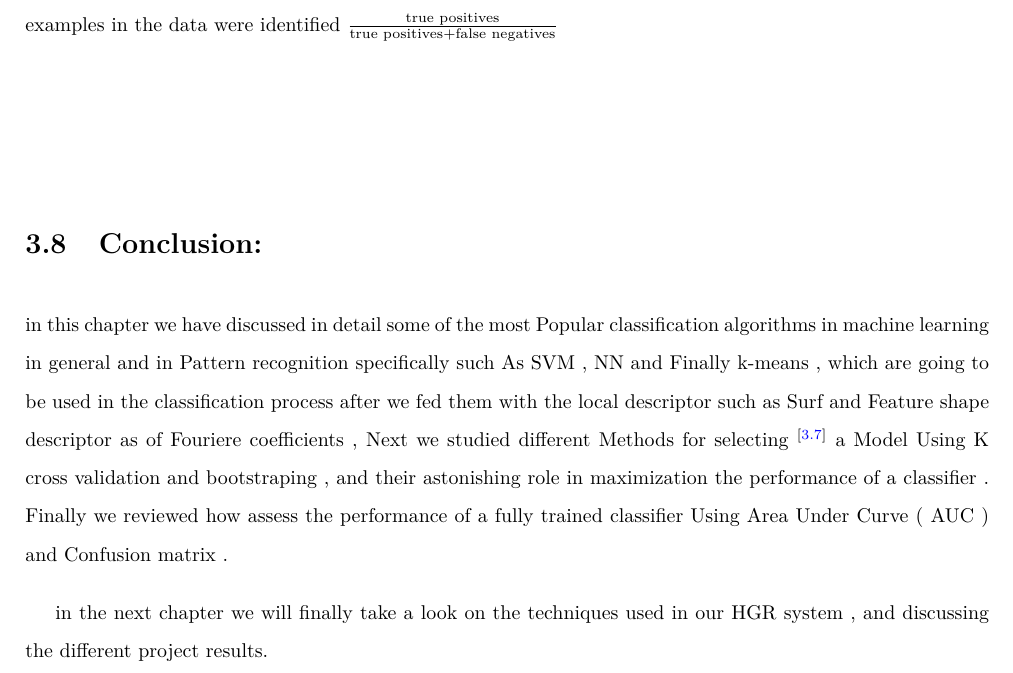
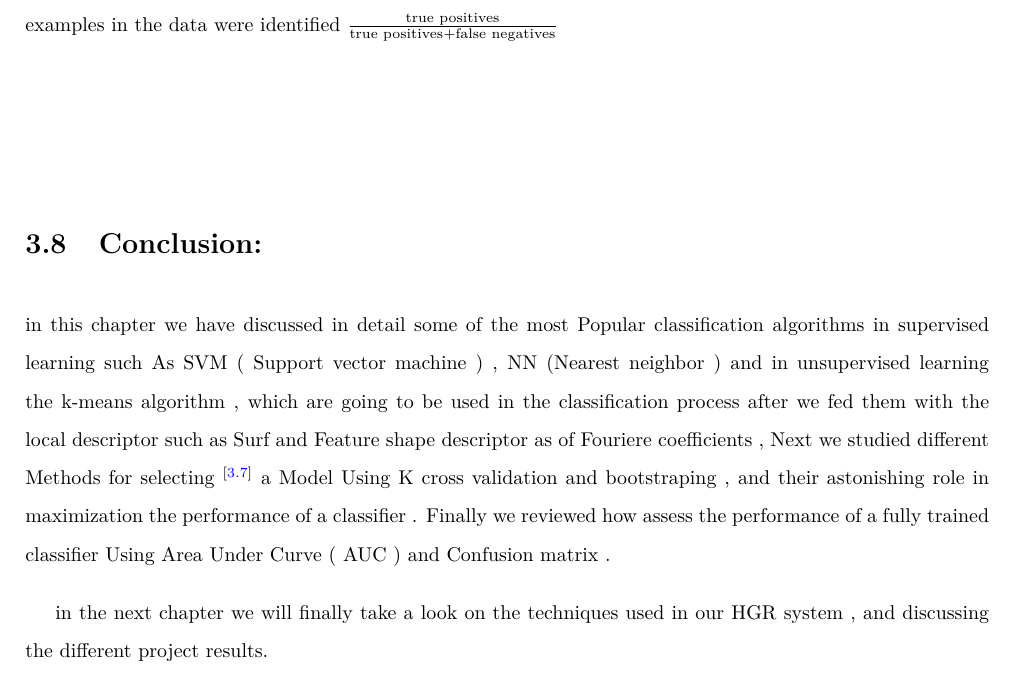
Before and after one commit to maroubenm/MAR, a LaTeX thesis (main.tex, which reads chapters/chapter3.tex): part of page 48 of 75, cut so that both start at the same text. Compiled offline with pdfLaTeX.

Commit message:
lasssst22h

```diff
--- a/chapters/chapter3.tex
+++ b/chapters/chapter3.tex
@@ -511,7 +511,7 @@ Where 1T/0T indicates the actual class and 1P/0P indicates the predicted class.\
 \newline
 \section{Conclusion:}
 
-in this chapter we have discussed in detail some of the most Popular classification algorithms in machine learning in general and  in Pattern recognition specifically such As SVM , NN and Finally k-means , which are going to be used in the classification process after we fed them with the local descriptor such as Surf and Feature shape descriptor as of Fouriere coefficients ,  Next we studied different Methods for selecting $^{[\ref{ms}]}$ a Model Using K cross validation and bootstraping , and their astonishing role in maximization the performance of a classifier .
+in this chapter we have discussed in detail some of the most Popular classification algorithms in supervised  learning such As SVM ( Support vector machine ) , NN (Nearest neighbor ) and in  unsupervised learning the  k-means algorithm  , which are going to be used in the classification process after we fed them with the local descriptor such as Surf and Feature shape descriptor as of Fouriere coefficients ,  Next we studied different Methods for selecting $^{[\ref{ms}]}$ a Model Using K cross validation and bootstraping , and their astonishing role in maximization the performance of a classifier .
 Finally we reviewed  how assess the performance of a fully trained classifier Using Area Under Curve ( AUC ) and Confusion matrix .
 
 in the next chapter we will finally take a look on the techniques used in our HGR system  , and discussing the different project results.
```
